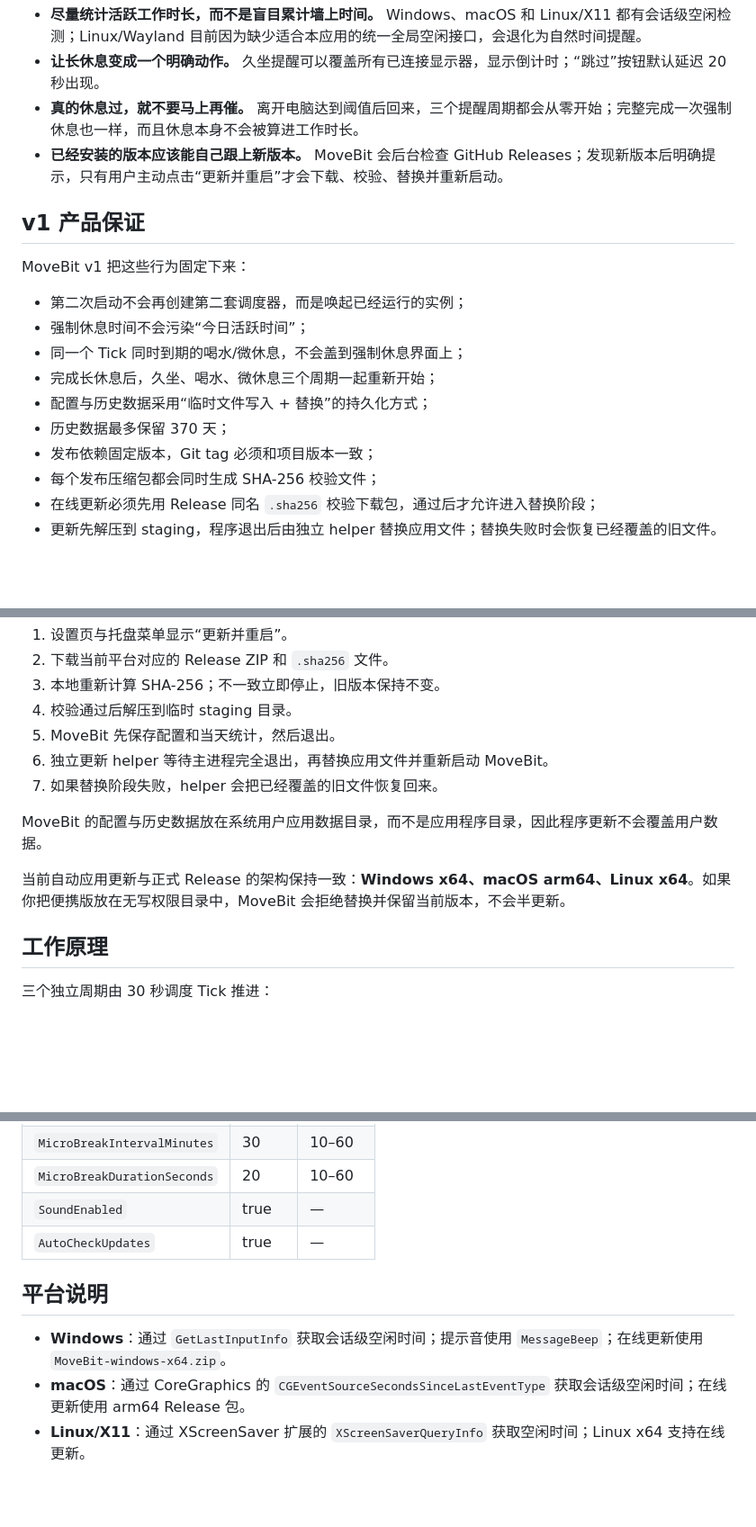
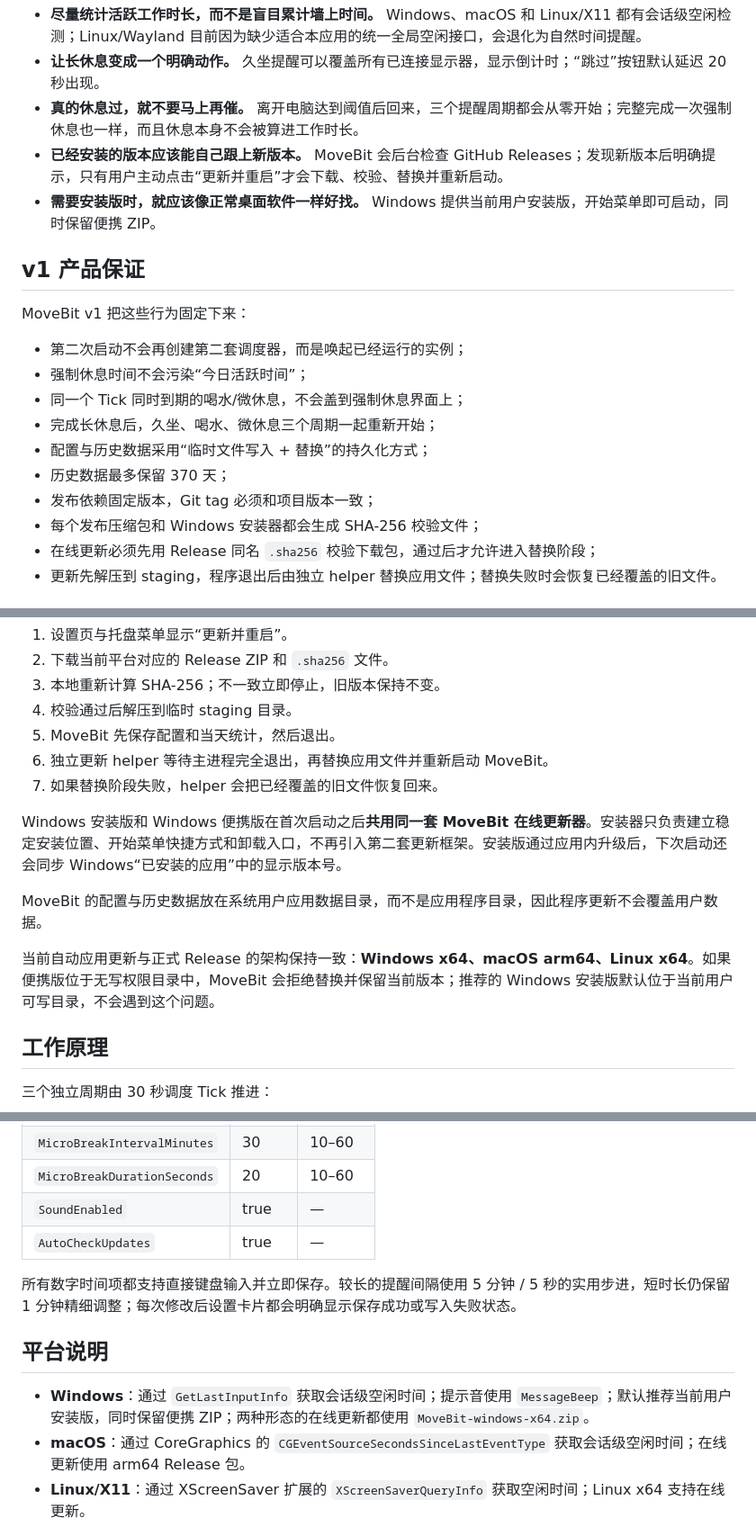
Before and after one commit to turinglambdaai/movebit, a Markdown page: README.zh-CN.md, 3 parts joined by grey strips. Shown at 90% size. Drawn GitHub-style; blank space fills up the shorter version.

```diff
--- a/README.zh-CN.md
+++ b/README.zh-CN.md
@@ -14,6 +14,7 @@
 - **让长休息变成一个明确动作。** 久坐提醒可以覆盖所有已连接显示器，显示倒计时；“跳过”按钮默认延迟 20 秒出现。
 - **真的休息过，就不要马上再催。** 离开电脑达到阈值后回来，三个提醒周期都会从零开始；完整完成一次强制休息也一样，而且休息本身不会被算进工作时长。
 - **已经安装的版本应该能自己跟上新版本。** MoveBit 会后台检查 GitHub Releases；发现新版本后明确提示，只有用户主动点击“更新并重启”才会下载、校验、替换并重新启动。
+- **需要安装版时，就应该像正常桌面软件一样好找。** Windows 提供当前用户安装版，开始菜单即可启动，同时保留便携 ZIP。
 
 ## v1 产品保证
 
@@ -26,7 +27,7 @@ MoveBit v1 把这些行为固定下来：
 - 配置与历史数据采用“临时文件写入 + 替换”的持久化方式；
 - 历史数据最多保留 370 天；
 - 发布依赖固定版本，Git tag 必须和项目版本一致；
-- 每个发布压缩包都会同时生成 SHA-256 校验文件；
+- 每个发布压缩包和 Windows 安装器都会生成 SHA-256 校验文件；
 - 在线更新必须先用 Release 同名 `.sha256` 校验下载包，通过后才允许进入替换阶段；
 - 更新先解压到 staging，程序退出后由独立 helper 替换应用文件；替换失败时会恢复已经覆盖的旧文件。
 
@@ -71,9 +87,11 @@ MoveBit 1.0.1 起默认会在启动后稍作延迟检查一次最新 GitHub Rele
 6. 独立更新 helper 等待主进程完全退出，再替换应用文件并重新启动 MoveBit。
 7. 如果替换阶段失败，helper 会把已经覆盖的旧文件恢复回来。
 
+Windows 安装版和 Windows 便携版在首次启动之后**共用同一套 MoveBit 在线更新器**。安装器只负责建立稳定安装位置、开始菜单快捷方式和卸载入口，不再引入第二套更新框架。安装版通过应用内升级后，下次启动还会同步 Windows“已安装的应用”中的显示版本号。
+
 MoveBit 的配置与历史数据放在系统用户应用数据目录，而不是应用程序目录，因此程序更新不会覆盖用户数据。
 
-当前自动应用更新与正式 Release 的架构保持一致：**Windows x64、macOS arm64、Linux x64**。如果你把便携版放在无写权限目录中，MoveBit 会拒绝替换并保留当前版本，不会半更新。
+当前自动应用更新与正式 Release 的架构保持一致：**Windows x64、macOS arm64、Linux x64**。如果便携版位于无写权限目录中，MoveBit 会拒绝替换并保留当前版本；推荐的 Windows 安装版默认位于当前用户可写目录，不会遇到这个问题。
 
 ## 工作原理
 
@@ -107,9 +125,11 @@ Windows 默认使用 `%APPDATA%\movebit\config.json`；macOS/Linux 使用对应
 | `SoundEnabled` | true | — |
 | `AutoCheckUpdates` | true | — |
 
+所有数字时间项都支持直接键盘输入并立即保存。较长的提醒间隔使用 5 分钟 / 5 秒的实用步进，短时长仍保留 1 分钟精细调整；每次修改后设置卡片都会明确显示保存成功或写入失败状态。
+
 ## 平台说明
 
-- **Windows**：通过 `GetLastInputInfo` 获取会话级空闲时间；提示音使用 `MessageBeep`；在线更新使用 `MoveBit-windows-x64.zip`。
+- **Windows**：通过 `GetLastInputInfo` 获取会话级空闲时间；提示音使用 `MessageBeep`；默认推荐当前用户安装版，同时保留便携 ZIP；两种形态的在线更新都使用 `MoveBit-windows-x64.zip`。
 - **macOS**：通过 CoreGraphics 的 `CGEventSourceSecondsSinceLastEventType` 获取会话级空闲时间；在线更新使用 arm64 Release 包。
 - **Linux/X11**：通过 XScreenSaver 扩展的 `XScreenSaverQueryInfo` 获取空闲时间；Linux x64 支持在线更新。
 - **Linux/Wayland**：程序可正常使用，但空闲检测目前会退化为自然时间提醒；原生 Wayland 空闲支持仍在 Roadmap 中。
```
Also changed, not shown: other parts of README.zh-CN.md (+25 -7 lines).
